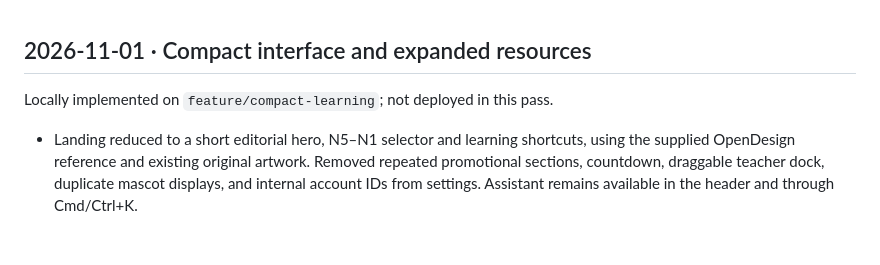
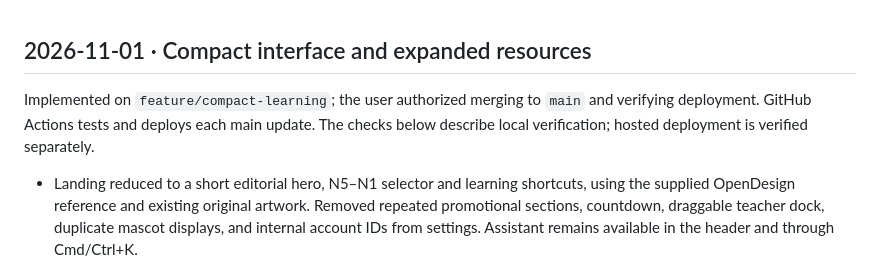
Before and after one commit to silent9669/VJ_BOT, a Markdown page: docs/HANDOFF.md, the part around the change. GitHub-like rendering; blank space fills up the shorter version.

```diff
--- a/docs/HANDOFF.md
+++ b/docs/HANDOFF.md
@@ -1,6 +1,6 @@
 ## 2026-11-01 · Compact interface and expanded resources
 
-Locally implemented on `feature/compact-learning`; not deployed in this pass.
+Implemented on `feature/compact-learning`; the user authorized merging to `main` and verifying deployment. GitHub Actions tests and deploys each main update. The checks below describe local verification; hosted deployment is verified separately.
 
 - Landing reduced to a short editorial hero, N5–N1 selector and learning shortcuts, using the supplied OpenDesign reference and existing original artwork. Removed repeated promotional sections, countdown, draggable teacher dock, duplicate mascot displays, and internal account IDs from settings. Assistant remains available in the header and through Cmd/Ctrl+K.
 - Level shelves and vocabulary/conversation lessons use compact rows. Vocabulary, Kanji and conversation lists support search; dashboard, lessons, quizzes, chat, progress and settings have tighter spacing. Sound has a persistent, accessible on/off state. Mobile drawer retains Escape handling and focus return.
```
Also changed, not shown: README.md (+1 -1 lines).
